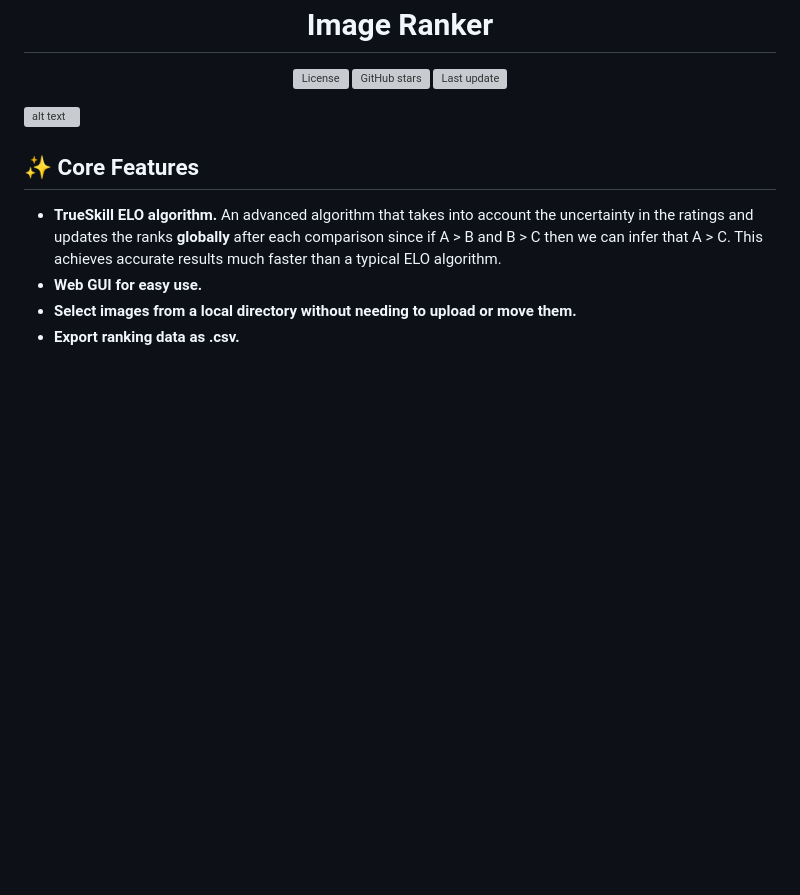
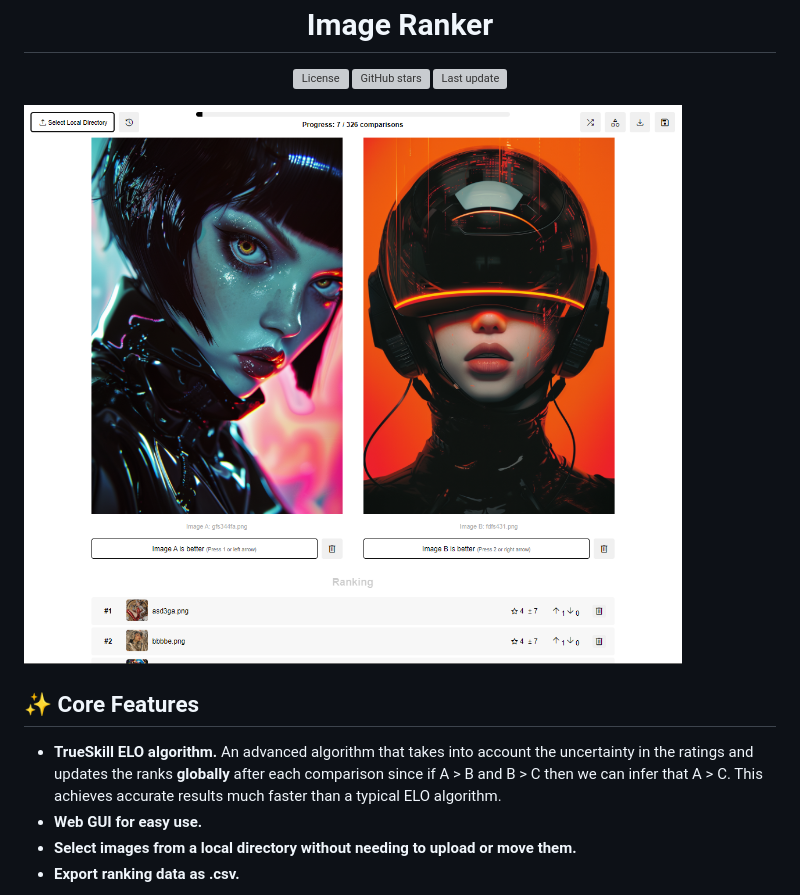
Before and after one commit to QuentinWach/image-ranker, a Markdown page: README.md, the part around the change. GitHub-like rendering; pictures changed too: static/header_v0_1.png (added); blank space fills up the shorter version; grey boxes are pictures that could not be loaded.

Commit message:
Update header image.

```diff
--- a/README.md
+++ b/README.md
@@ -13,7 +13,7 @@
   </p>
 </div>
 
-![alt text](static/header.png)
+![alt text](static/header_v0_1.png)
 
 ## ✨ Core Features
 - **TrueSkill ELO algorithm.** An advanced algorithm that takes into account the uncertainty in the ratings and updates the ranks **globally** after each comparison since if A > B and B > C then we can infer that A > C. This achieves accurate results much faster than a typical ELO algorithm.
```
Also changed, not shown: 2 other files.
